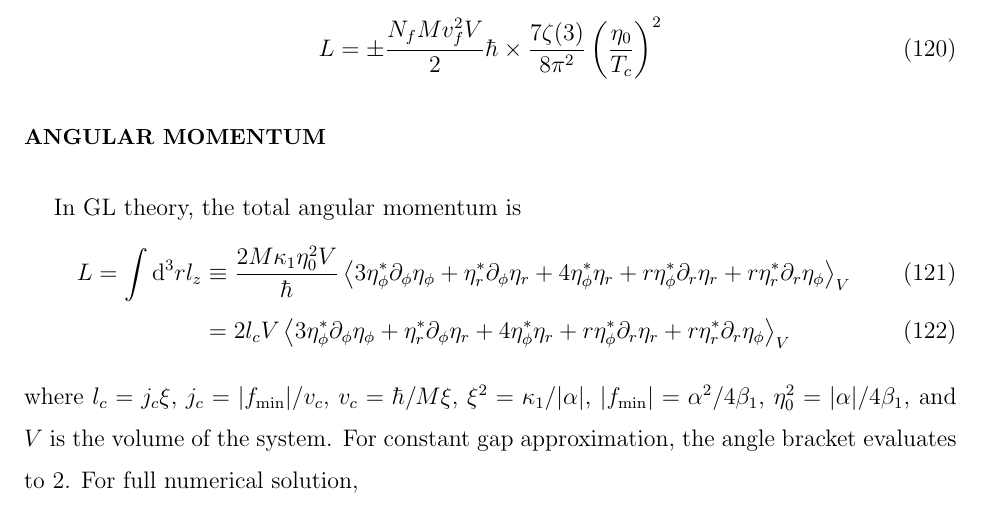
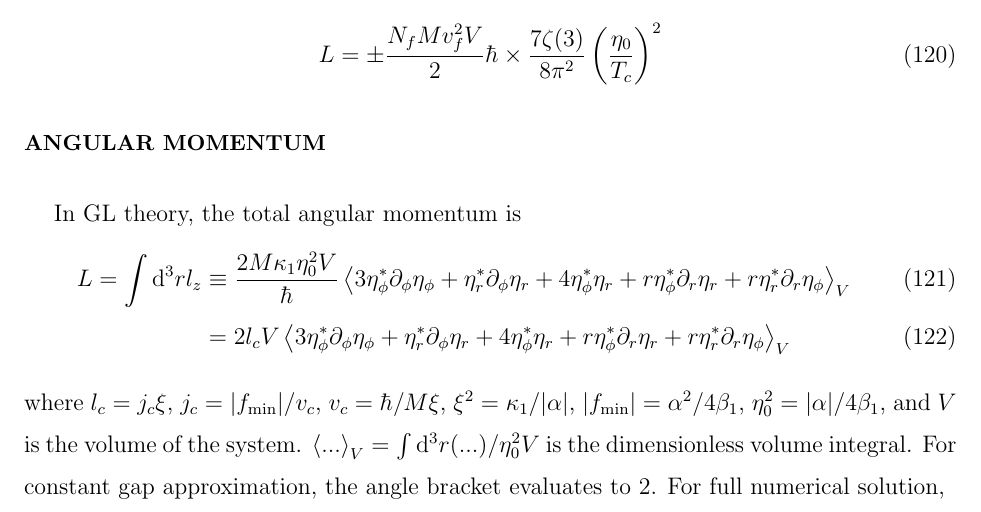
Before and after one commit to junguanghe/annulus_3he_a, a LaTeX paper (doc/GL_cylindrical.tex): part of page 15 of 16, cut so that both start at the same text. Compiled offline with pdfLaTeX.

Commit message:
feat: add dimensionless volume integral definition in GL_cylindrical.tex

```diff
--- a/doc/GL_cylindrical.tex
+++ b/doc/GL_cylindrical.tex
@@ -800,6 +800,7 @@ where $l_c = j_c\xi$, $j_c = |f_\text{min}|/v_c$, $v_c = \hbar/M\xi$,
 $\xi^2 = \kappa_1/|\alpha|$, $|f_\text{min}| = \alpha^2/4\beta_1$,
 $\eta_0^2 = |\alpha|/4\beta_1$,
 and $V$ is the volume of the system.
+$\ev{...}_V = \int\dd[3]r(...)/\eta_0^2V$ is the dimensionless volume integral.
 For constant gap approximation, the angle bracket evaluates to $2$.
 For full numerical solution,
 \begin{figure}[h]
```
Also changed, not shown: doc/GL_cylindrical.pdf.
